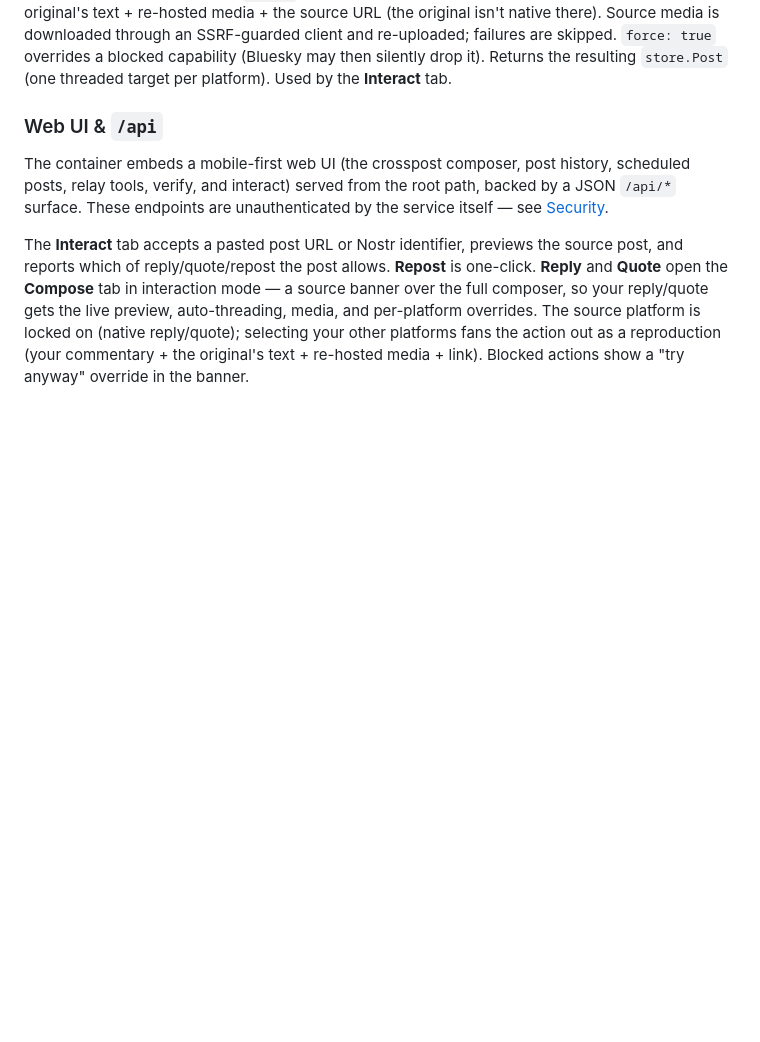
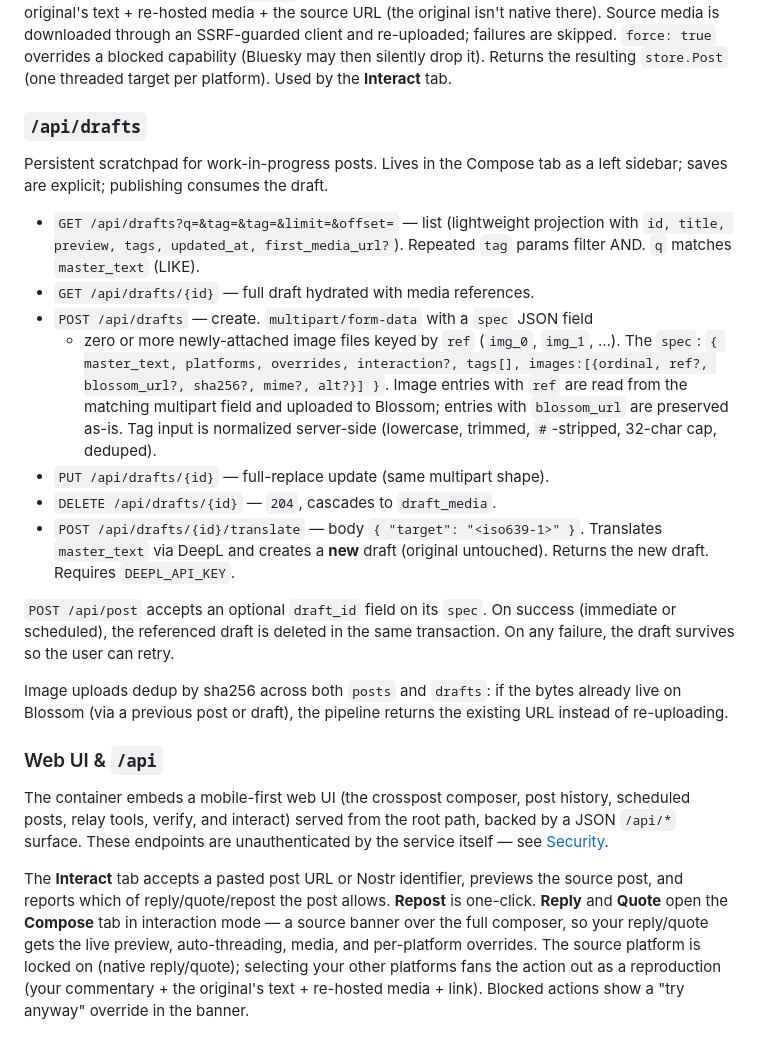
Before and after one commit to geofox/publisher, a Markdown page: README.md, the part around the change. Rendered like a GitHub page; blank space fills up the shorter version.

Commit message:
docs: document /api/drafts endpoints
- list/get/create/update/delete + translate
- multipart shape with ref/blossom_url image entries
- /api/post draft_id consume hook
- sha256-based Blossom dedup across posts and drafts

Co-Authored-By: Claude Opus 4.7 (1M context) <noreply@anthropic.com>

```diff
--- a/README.md
+++ b/README.md
@@ -194,6 +194,37 @@ media is downloaded through an SSRF-guarded client and re-uploaded; failures are
 skipped. `force: true` overrides a blocked capability (Bluesky may then silently
 drop it). Returns the resulting `store.Post` (one threaded target per platform).
 Used by the **Interact** tab.
+
+### `/api/drafts`
+
+Persistent scratchpad for work-in-progress posts. Lives in the Compose tab as a
+left sidebar; saves are explicit; publishing consumes the draft.
+
+- `GET /api/drafts?q=&tag=&tag=&limit=&offset=` — list (lightweight projection
+  with `id, title, preview, tags, updated_at, first_media_url?`). Repeated
+  `tag` params filter AND. `q` matches `master_text` (LIKE).
+- `GET /api/drafts/{id}` — full draft hydrated with media references.
+- `POST /api/drafts` — create. `multipart/form-data` with a `spec` JSON field
+  + zero or more newly-attached image files keyed by `ref` (`img_0`, `img_1`,
+  …). The `spec`: `{ master_text, platforms, overrides, interaction?, tags[],
+  images:[{ordinal, ref?, blossom_url?, sha256?, mime?, alt?}] }`. Image
+  entries with `ref` are read from the matching multipart field and uploaded
+  to Blossom; entries with `blossom_url` are preserved as-is. Tag input is
+  normalized server-side (lowercase, trimmed, `#`-stripped, 32-char cap,
+  deduped).
+- `PUT /api/drafts/{id}` — full-replace update (same multipart shape).
+- `DELETE /api/drafts/{id}` — `204`, cascades to `draft_media`.
+- `POST /api/drafts/{id}/translate` — body `{ "target": "<iso639-1>" }`.
+  Translates `master_text` via DeepL and creates a **new** draft (original
+  untouched). Returns the new draft. Requires `DEEPL_API_KEY`.
+
+`POST /api/post` accepts an optional `draft_id` field on its `spec`. On
+success (immediate or scheduled), the referenced draft is deleted in the same
+transaction. On any failure, the draft survives so the user can retry.
+
+Image uploads dedup by sha256 across both `posts` and `drafts`: if the bytes
+already live on Blossom (via a previous post or draft), the pipeline returns
+the existing URL instead of re-uploading.
 
 ### Web UI & `/api`
 
```
